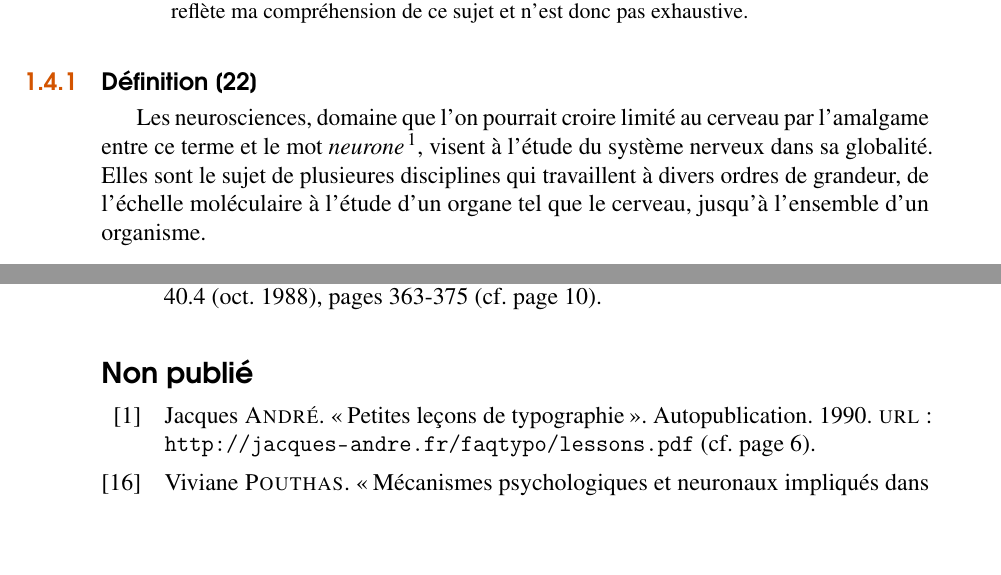
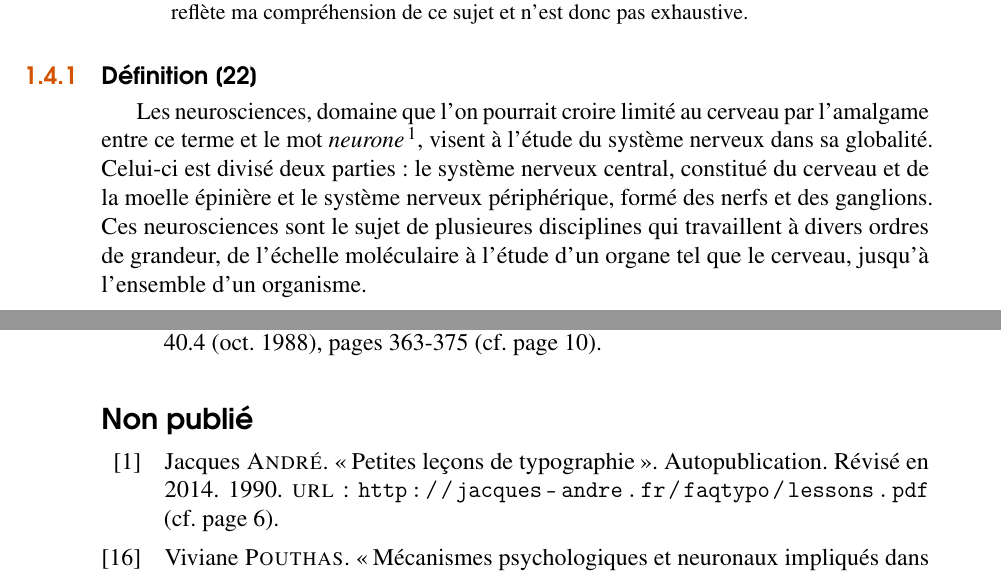
Before and after one commit to Temporalite/TM, a LaTeX book (latex/TM.tex): two parts of pages 7 and 30 of 31, joined at a grey line, cut so that both start at the same text, the shorter picture padded with empty space. Compiled offline with pdfLaTeX.

Commit message:
précision definition neurosciences

```diff
--- a/latex/TM.tex
+++ b/latex/TM.tex
@@ -153,7 +153,7 @@ Ma problématique se divise en deux parties auxquelles je répondrai dans un pre
 \end{remark}
 
 \subsection[Définition]{Définition \cite{wikineuro}} \label{ssec:definition} % définition générale des neurosciences
-Les neurosciences, domaine que l'on pourrait croire limité au cerveau par l'amalgame entre ce terme et le mot \emph{neurone}\footnote{La langue française regorge de locutions telles que «\,s'échauffer les neurones\,», «\,avoir les neurones rouillés\,», «\,titiller les neurones\,» pour lesquelles \emph{neurone} et \emph{cerveau} sont synonymes.}, visent à l'étude du système nerveux dans sa globalité. Elles sont le sujet de plusieures disciplines qui travaillent à divers ordres de grandeur, de l'échelle moléculaire à l'étude d'un organe tel que le cerveau, jusqu'à l'ensemble d'un organisme.
+Les neurosciences, domaine que l'on pourrait croire limité au cerveau par l'amalgame entre ce terme et le mot \emph{neurone}\footnote{La langue française regorge de locutions telles que «\,s'échauffer les neurones\,», «\,avoir les neurones rouillés\,», «\,titiller les neurones\,» pour lesquelles \emph{neurone} et \emph{cerveau} sont synonymes.}, visent à l'étude du système nerveux dans sa globalité. Celui-ci est divisé deux parties : le système nerveux central, constitué du cerveau et de la moelle épinière et le système nerveux périphérique, formé des nerfs et des ganglions. Ces neurosciences sont le sujet de plusieures disciplines qui travaillent à divers ordres de grandeur, de l'échelle moléculaire à l'étude d'un organe tel que le cerveau, jusqu'à l'ensemble d'un organisme.
 
 \begin{figure}[h]
 	\centering{
```
Also changed, not shown: latex/bibliographie.bib (+3 -1 lines), latex/TM.tex (8 more changed lines).
